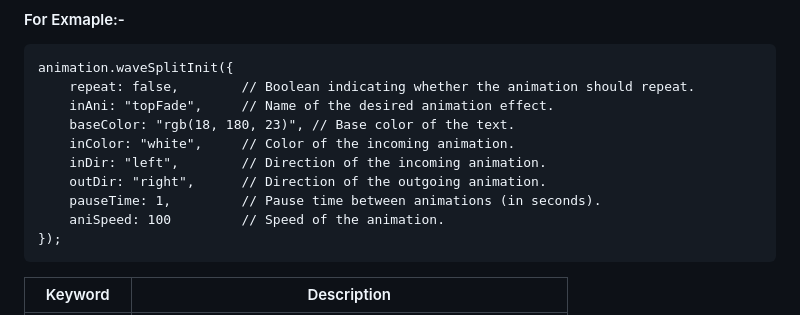
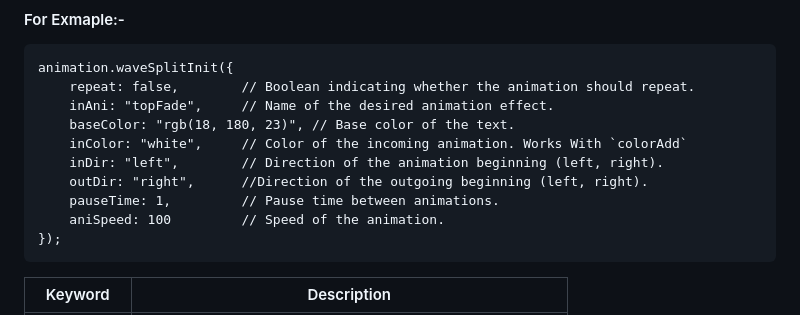
Before and after one commit to RS-Eagle/eagleanimation, a Markdown page: README.md, the part around the change. Drawn GitHub-style.

Commit message:
Fix read

```diff
--- a/README.md
+++ b/README.md
@@ -39,10 +39,10 @@ Customize the animation by passing an options object to the waveSplitInit functi
         repeat: false,        // Boolean indicating whether the animation should repeat.
         inAni: "topFade",     // Name of the desired animation effect.
         baseColor: "rgb(18, 180, 23)", // Base color of the text.
-        inColor: "white",     // Color of the incoming animation.
-        inDir: "left",        // Direction of the incoming animation.
-        outDir: "right",      // Direction of the outgoing animation.
-        pauseTime: 1,         // Pause time between animations (in seconds).
+        inColor: "white",     // Color of the incoming animation. Works With `colorAdd`
+        inDir: "left",        // Direction of the animation beginning (left, right).
+        outDir: "right",      //Direction of the outgoing beginning (left, right).
+        pauseTime: 1,         // Pause time between animations.
         aniSpeed: 100         // Speed of the animation.
     });
 
```
